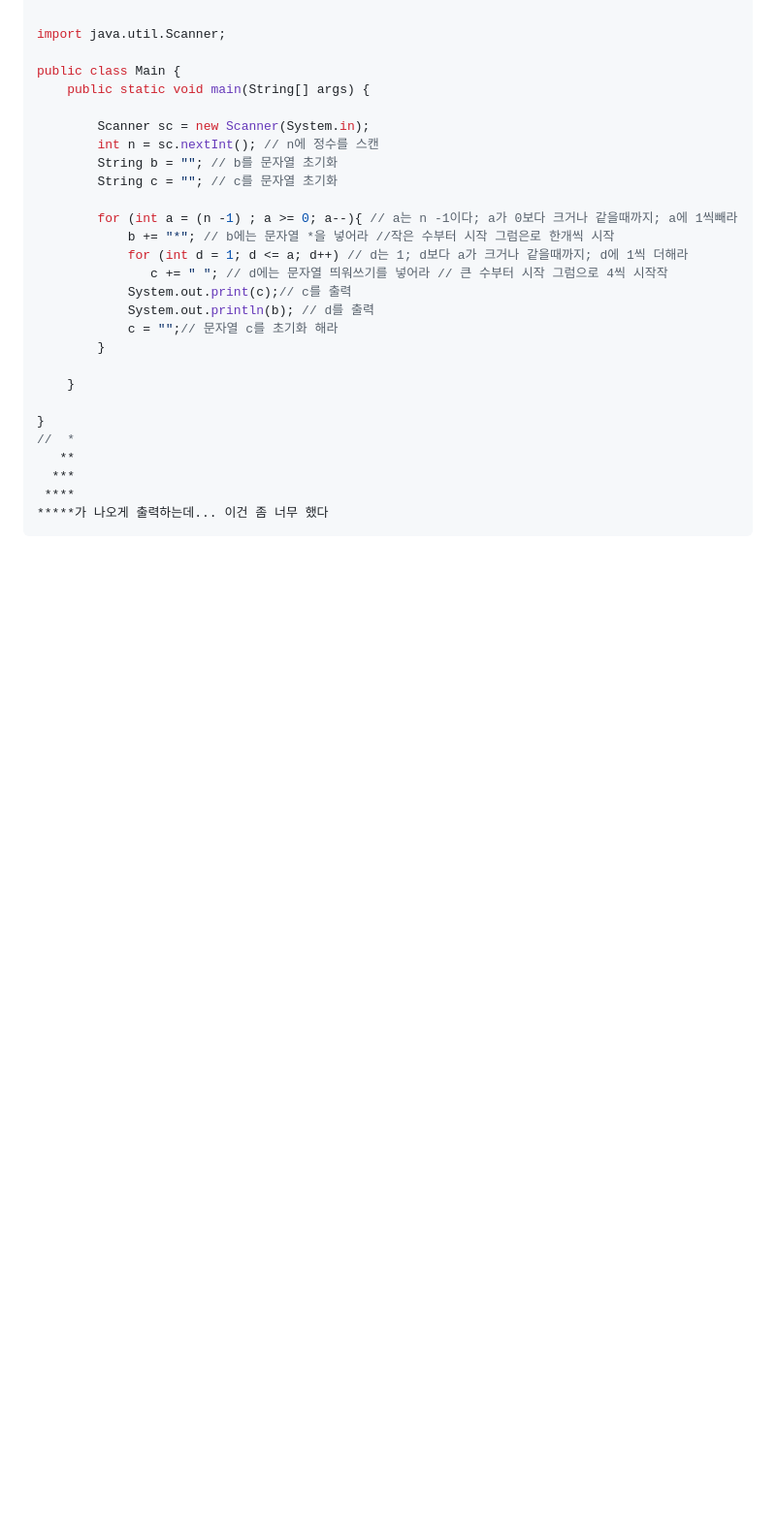
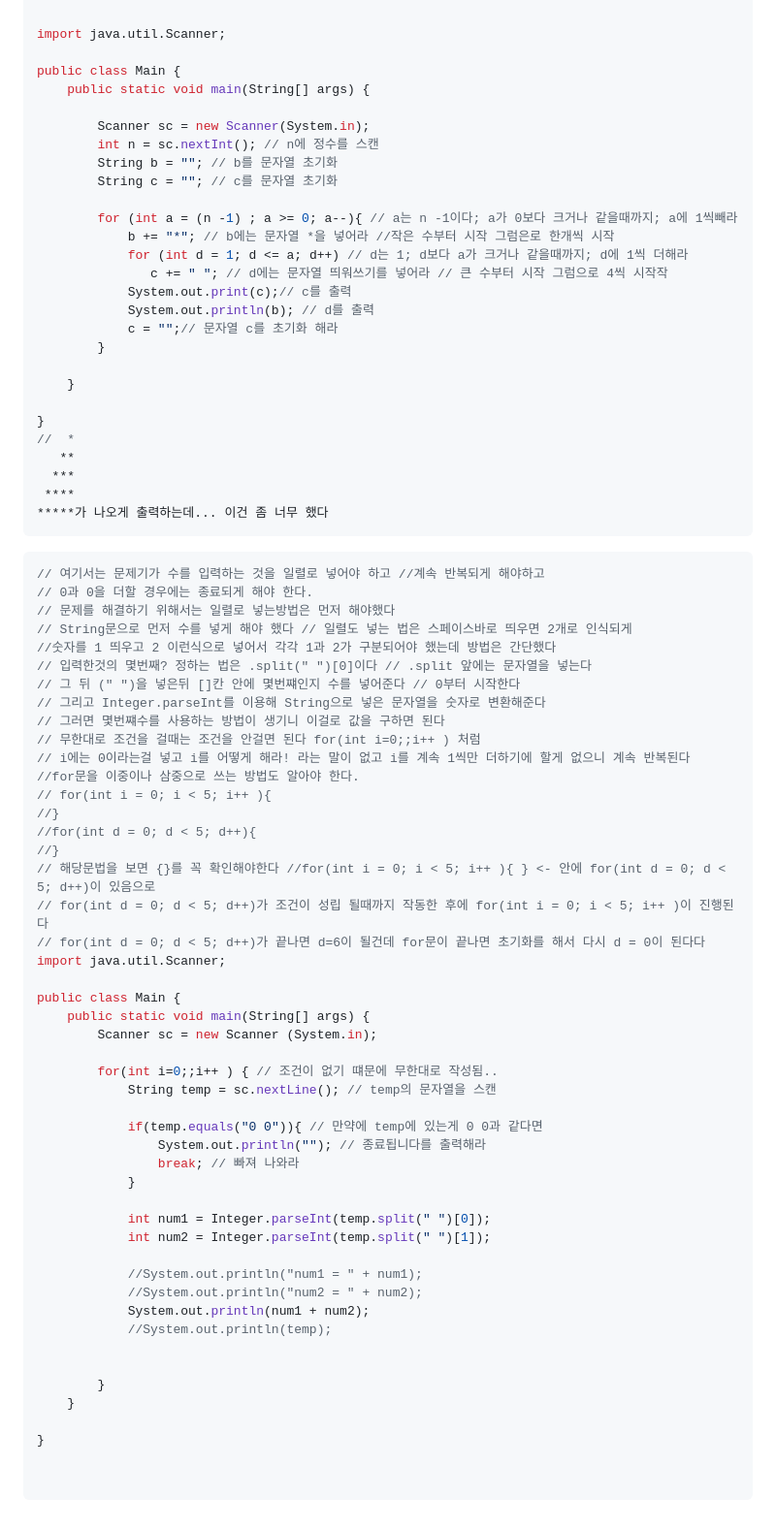
Before and after one commit to topingkkukkasoboro/toto, a Markdown page: 10003.md, the part around the change. Shown at 97% size. Rendered like a GitHub page; blank space fills up the shorter version.

````diff
--- a/10003.md
+++ b/10003.md
@@ -215,3 +215,53 @@ public class Main {
  ****
 *****가 나오게 출력하는데... 이건 좀 너무 했다
 ```
+```java
+// 여기서는 문제기가 수를 입력하는 것을 일렬로 넣어야 하고 //계속 반복되게 해야하고
+// 0과 0을 더할 경우에는 종료되게 해야 한다.
+// 문제를 해결하기 위해서는 일렬로 넣는방법은 먼저 해야했다
+// String문으로 먼저 수를 넣게 해야 했다 // 일렬도 넣는 법은 스페이스바로 띄우면 2개로 인식되게
+//숫자를 1 띄우고 2 이런식으로 넣어서 각각 1과 2가 구분되어야 했는데 방법은 간단했다
+// 입력한것의 몇번째? 정하는 법은 .split(" ")[0]이다 // .split 앞에는 문자열을 넣는다
+// 그 뒤 (" ")을 넣은뒤 []칸 안에 몇번쨰인지 수를 넣어준다 // 0부터 시작한다
+// 그리고 Integer.parseInt를 이용해 String으로 넣은 문자열을 숫자로 변환해준다
+// 그러면 몇번쨰수를 사용하는 방법이 생기니 이걸로 값을 구하면 된다
+// 무한대로 조건을 걸때는 조건을 안걸면 된다 for(int i=0;;i++ ) 처럼
+// i에는 0이라는걸 넣고 i를 어떻게 해라! 라는 말이 없고 i를 계속 1씩만 더하기에 할게 없으니 계속 반복된다
+//for문을 이중이나 삼중으로 쓰는 방법도 알아야 한다.
+// for(int i = 0; i < 5; i++ ){
+//}
+//for(int d = 0; d < 5; d++){
+//}
+// 해당문법을 보면 {}를 꼭 확인해야한다 //for(int i = 0; i < 5; i++ ){ } <- 안에 for(int d = 0; d < 5; d++)이 있음으로
+// for(int d = 0; d < 5; d++)가 조건이 성립 될때까지 작동한 후에 for(int i = 0; i < 5; i++ )이 진행된다
+// for(int d = 0; d < 5; d++)가 끝나면 d=6이 될건데 for문이 끝나면 초기화를 해서 다시 d = 0이 된다다
+import java.util.Scanner;
+
+public class Main {
+	public static void main(String[] args) {
+		Scanner sc = new Scanner (System.in);
+
+		for(int i=0;;i++ ) { // 조건이 없기 떄문에 무한대로 작성됨..
+			String temp = sc.nextLine(); // temp의 문자열을 스캔
+
+			if(temp.equals("0 0")){ // 만약에 temp에 있는게 0 0과 같다면
+				System.out.println(""); // 종료됩니다를 출력해라
+				break; // 빠져 나와라
+			}
+
+			int num1 = Integer.parseInt(temp.split(" ")[0]);
+			int num2 = Integer.parseInt(temp.split(" ")[1]);
+
+			//System.out.println("num1 = " + num1);
+			//System.out.println("num2 = " + num2);
+			System.out.println(num1 + num2);
+			//System.out.println(temp);
+
+
+		}
+	}
+
+}
+
+
+```
````
